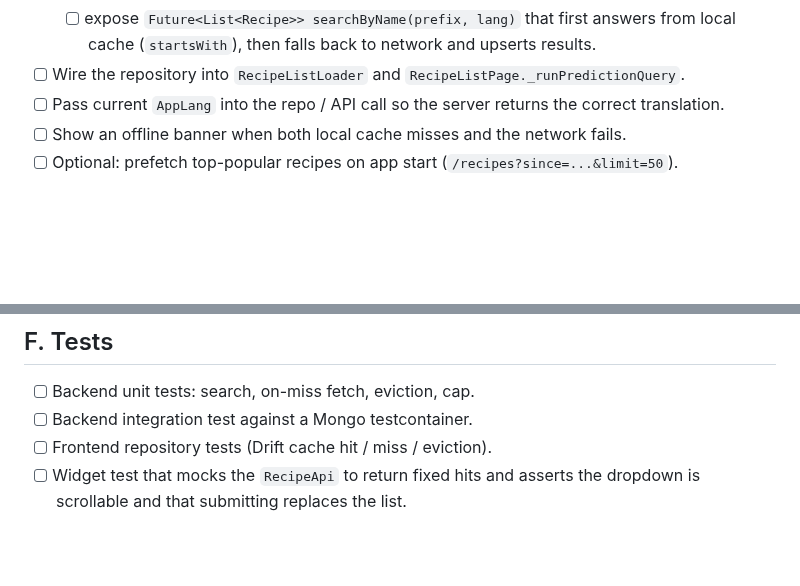
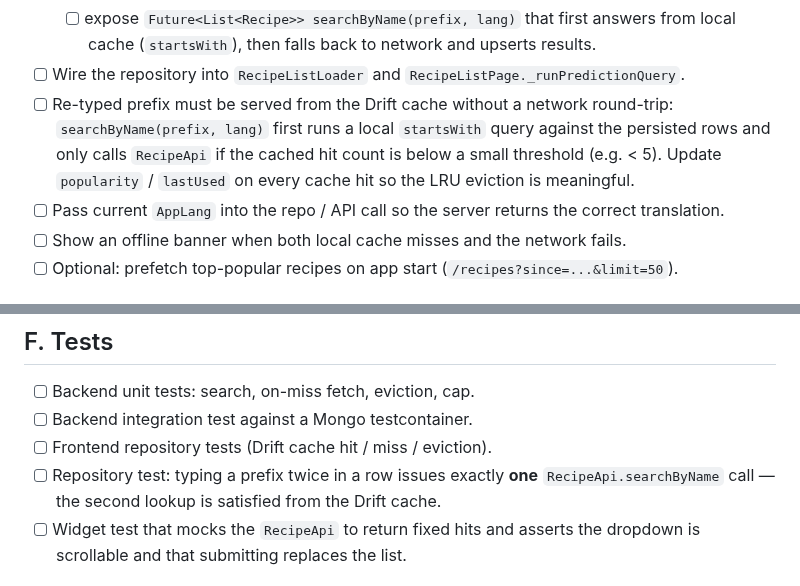
Before and after one commit to novogod/otus_dz_2, a Markdown page: docs/todo/search_api_deploy.md, 2 parts joined by grey strips. Rendered like a GitHub page; blank space fills up the shorter version.

Commit message:
docs(todo): explicit cache-hit-without-network item + matching test bullet

```diff
--- a/docs/todo/search_api_deploy.md
+++ b/docs/todo/search_api_deploy.md
@@ -35,6 +35,12 @@ Legend: `[ ]` open · `[~]` in progress · `[x]` done.
         back to network and upserts results.
 - [ ] Wire the repository into `RecipeListLoader` and
       `RecipeListPage._runPredictionQuery`.
+- [ ] Re-typed prefix must be served from the Drift cache without
+      a network round-trip: `searchByName(prefix, lang)` first runs
+      a local `startsWith` query against the persisted rows and
+      only calls `RecipeApi` if the cached hit count is below a
+      small threshold (e.g. < 5). Update `popularity` / `lastUsed`
+      on every cache hit so the LRU eviction is meaningful.
 - [ ] Pass current `AppLang` into the repo / API call so the server
       returns the correct translation.
 - [ ] Show an offline banner when both local cache misses and the
@@ -131,6 +137,9 @@ Legend: `[ ]` open · `[~]` in progress · `[x]` done.
 - [ ] Backend unit tests: search, on-miss fetch, eviction, cap.
 - [ ] Backend integration test against a Mongo testcontainer.
 - [ ] Frontend repository tests (Drift cache hit / miss / eviction).
+- [ ] Repository test: typing a prefix twice in a row issues exactly
+      **one** `RecipeApi.searchByName` call — the second lookup is
+      satisfied from the Drift cache.
 - [ ] Widget test that mocks the `RecipeApi` to return fixed hits and
       asserts the dropdown is scrollable and that submitting replaces
       the list.
```
